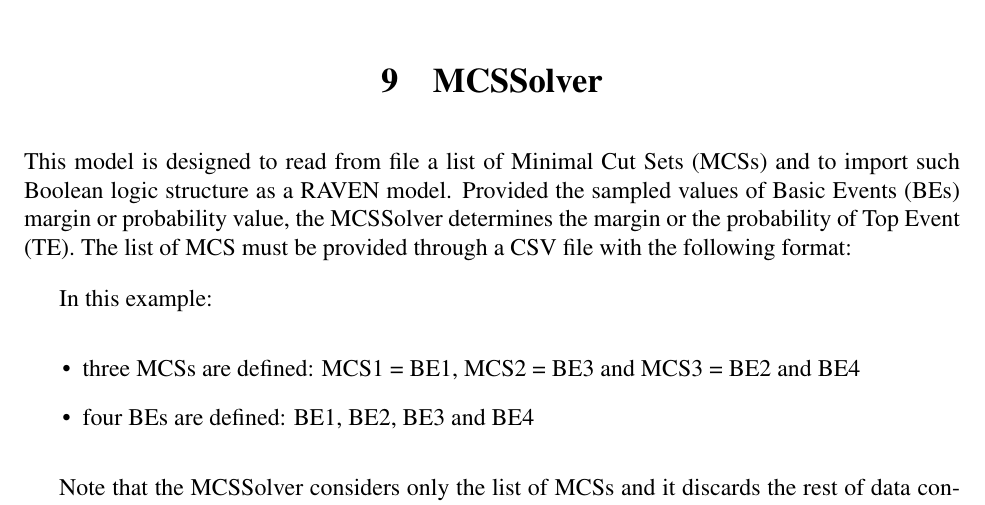
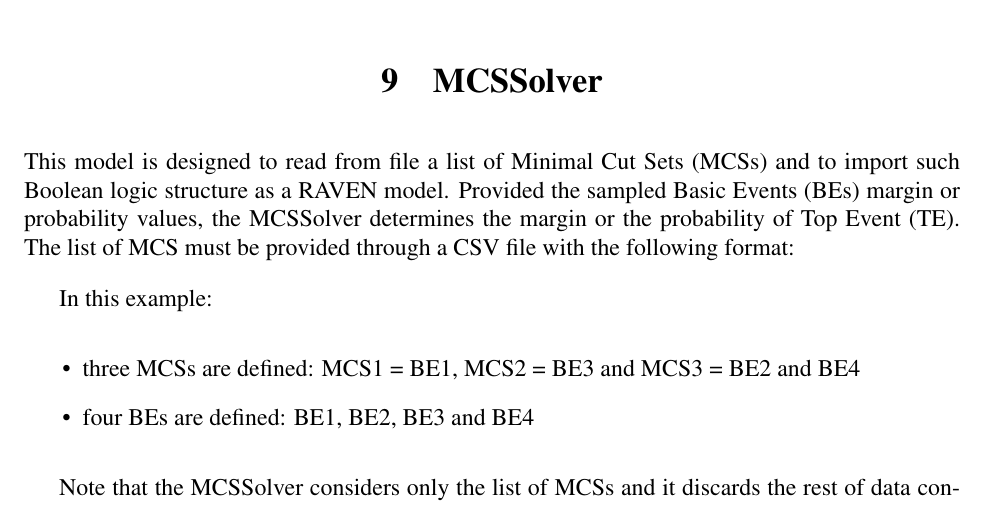
Before and after one commit to idaholab/SR2ML, a LaTeX thesis (doc/user_manual/user_manual.tex, which reads doc/user_manual/include/MCSsolver.tex): part of page 24 of 50, cut so that both start at the same text. Compiled offline with pdfLaTeX.

Commit message:
edit files for PR

```diff
--- a/doc/user_manual/include/MCSsolver.tex
+++ b/doc/user_manual/include/MCSsolver.tex
@@ -2,7 +2,7 @@
 \label{sec:MCSSolver}
 
 This model is designed to read from file a list of Minimal Cut Sets (MCSs) and to import such Boolean logic structure as a RAVEN model.
-Provided the sampled values of Basic Events (BEs) margin or probability value, the MCSSolver determines the margin or the probability
+Provided the sampled Basic Events (BEs) margin or probability values, the MCSSolver determines the margin or the probability
 of Top Event (TE).
 The list of MCS must be provided through a CSV file with the following format:
 
```
Also changed, not shown: 1 other file.
